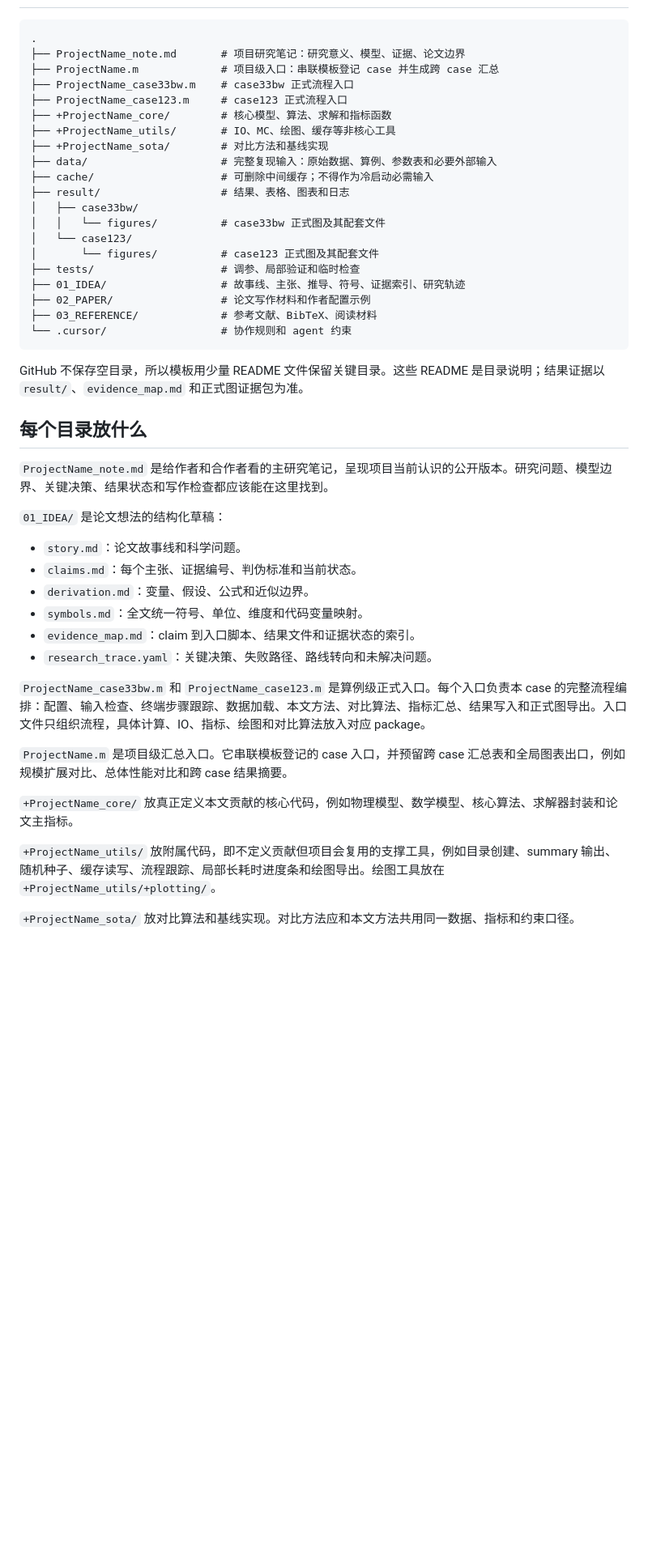
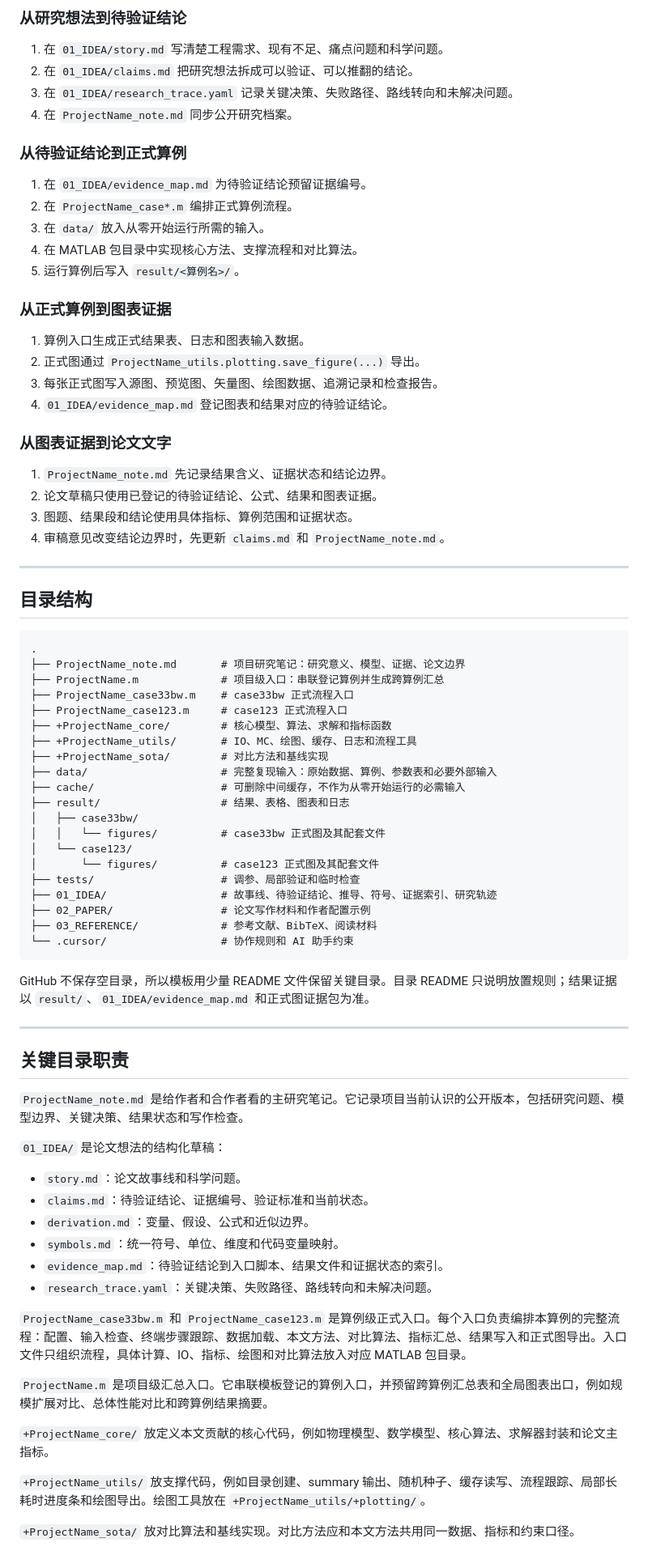
Before and after one commit to wuhanichina/project-template-lite, a Markdown page: README.md, the part around one of its changes. Shown at 81% size. GitHub-like rendering; blank space fills up the shorter version.

Commit message:
Refine README entrypoint

````diff
--- a/README.md
+++ b/README.md
@@ -51,49 +105,83 @@ ProjectName_case33bw
+### 从研究想法到待验证结论
+
+1. 在 `01_IDEA/story.md` 写清楚工程需求、现有不足、痛点问题和科学问题。
+2. 在 `01_IDEA/claims.md` 把研究想法拆成可以验证、可以推翻的结论。
+3. 在 `01_IDEA/research_trace.yaml` 记录关键决策、失败路径、路线转向和未解决问题。
+4. 在 `ProjectName_note.md` 同步公开研究档案。
+
+### 从待验证结论到正式算例
+
+1. 在 `01_IDEA/evidence_map.md` 为待验证结论预留证据编号。
+2. 在 `ProjectName_case*.m` 编排正式算例流程。
+3. 在 `data/` 放入从零开始运行所需的输入。
+4. 在 MATLAB 包目录中实现核心方法、支撑流程和对比算法。
+5. 运行算例后写入 `result/<算例名>/`。
+
+### 从正式算例到图表证据
+
+1. 算例入口生成正式结果表、日志和图表输入数据。
+2. 正式图通过 `ProjectName_utils.plotting.save_figure(...)` 导出。
+3. 每张正式图写入源图、预览图、矢量图、绘图数据、追溯记录和检查报告。
+4. `01_IDEA/evidence_map.md` 登记图表和结果对应的待验证结论。
+
+### 从图表证据到论文文字
+
+1. `ProjectName_note.md` 先记录结果含义、证据状态和结论边界。
+2. 论文草稿只使用已登记的待验证结论、公式、结果和图表证据。
+3. 图题、结果段和结论使用具体指标、算例范围和证据状态。
+4. 审稿意见改变结论边界时，先更新 `claims.md` 和 `ProjectName_note.md`。
+
+---
+
+## 目录结构
 
 ```text
 .
 ├── ProjectName_note.md       # 项目研究笔记：研究意义、模型、证据、论文边界
-├── ProjectName.m             # 项目级入口：串联模板登记 case 并生成跨 case 汇总
+├── ProjectName.m             # 项目级入口：串联登记算例并生成跨算例汇总
 ├── ProjectName_case33bw.m    # case33bw 正式流程入口
 ├── ProjectName_case123.m     # case123 正式流程入口
 ├── +ProjectName_core/        # 核心模型、算法、求解和指标函数
-├── +ProjectName_utils/       # IO、MC、绘图、缓存等非核心工具
+├── +ProjectName_utils/       # IO、MC、绘图、缓存、日志和流程工具
 ├── +ProjectName_sota/        # 对比方法和基线实现
 ├── data/                     # 完整复现输入：原始数据、算例、参数表和必要外部输入
-├── cache/                    # 可删除中间缓存；不得作为冷启动必需输入
+├── cache/                    # 可删除中间缓存，不作为从零开始运行的必需输入
 ├── result/                   # 结果、表格、图表和日志
 │   ├── case33bw/
 │   │   └── figures/          # case33bw 正式图及其配套文件
 │   └── case123/
 │       └── figures/          # case123 正式图及其配套文件
 ├── tests/                    # 调参、局部验证和临时检查
-├── 01_IDEA/                  # 故事线、主张、推导、符号、证据索引、研究轨迹
+├── 01_IDEA/                  # 故事线、待验证结论、推导、符号、证据索引、研究轨迹
 ├── 02_PAPER/                 # 论文写作材料和作者配置示例
 ├── 03_REFERENCE/             # 参考文献、BibTeX、阅读材料
-└── .cursor/                  # 协作规则和 agent 约束
+└── .cursor/                  # 协作规则和 AI 助手约束
 ```
 
-GitHub 不保存空目录，所以模板用少量 README 文件保留关键目录。这些 README 是目录说明；结果证据以 `result/`、`evidence_map.md` 和正式图证据包为准。
+GitHub 不保存空目录，所以模板用少量 README 文件保留关键目录。目录 README 只说明放置规则；结果证据以 `result/`、`01_IDEA/evidence_map.md` 和正式图证据包为准。
 
-## 每个目录放什么
+---
 
-`ProjectName_note.md` 是给作者和合作者看的主研究笔记，呈现项目当前认识的公开版本。研究问题、模型边界、关键决策、结果状态和写作检查都应该能在这里找到。
+## 关键目录职责
+
+`ProjectName_note.md` 是给作者和合作者看的主研究笔记。它记录项目当前认识的公开版本，包括研究问题、模型边界、关键决策、结果状态和写作检查。
 
 `01_IDEA/` 是论文想法的结构化草稿：
 
 - `story.md`：论文故事线和科学问题。
-- `claims.md`：每个主张、证据编号、判伪标准和当前状态。
+- `claims.md`：待验证结论、证据编号、验证标准和当前状态。
 - `derivation.md`：变量、假设、公式和近似边界。
-- `symbols.md`：全文统一符号、单位、维度和代码变量映射。
-- `evidence_map.md`：claim 到入口脚本、结果文件和证据状态的索引。
+- `symbols.md`：统一符号、单位、维度和代码变量映射。
+- `evidence_map.md`：待验证结论到入口脚本、结果文件和证据状态的索引。
 - `research_trace.yaml`：关键决策、失败路径、路线转向和未解决问题。
 
-`ProjectName_case33bw.m` 和 `ProjectName_case123.m` 是算例级正式入口。每个入口负责本 case 的完整流程编排：配置、输入检查、终端步骤跟踪、数据加载、本文方法、对比算法、指标汇总、结果写入和正式图导出。入口文件只组织流程，具体计算、IO、指标、绘图和对比算法放入对应 package。
+`ProjectName_case33bw.m` 和 `ProjectName_case123.m` 是算例级正式入口。每个入口负责编排本算例的完整流程：配置、输入检查、终端步骤跟踪、数据加载、本文方法、对比算法、指标汇总、结果写入和正式图导出。入口文件只组织流程，具体计算、IO、指标、绘图和对比算法放入对应 MATLAB 包目录。
 
-`ProjectName.m` 是项目级汇总入口。它串联模板登记的 case 入口，并预留跨 case 汇总表和全局图表出口，例如规模扩展对比、总体性能对比和跨 case 结果摘要。
+`ProjectName.m` 是项目级汇总入口。它串联模板登记的算例入口，并预留跨算例汇总表和全局图表出口，例如规模扩展对比、总体性能对比和跨算例结果摘要。
 
-`+ProjectName_core/` 放真正定义本文贡献的核心代码，例如物理模型、数学模型、核心算法、求解器封装和论文主指标。
+`+ProjectName_core/` 放定义本文贡献的核心代码，例如物理模型、数学模型、核心算法、求解器封装和论文主指标。
 
-`+ProjectName_utils/` 放附属代码，即不定义贡献但项目会复用的支撑工具，例如目录创建、summary 输出、随机种子、缓存读写、流程跟踪、局部长耗时进度条和绘图导出。绘图工具放在 `+ProjectName_utils/+plotting/`。
+`+ProjectName_utils/` 放支撑代码，例如目录创建、summary 输出、随机种子、缓存读写、流程跟踪、局部长耗时进度条和绘图导出。绘图工具放在 `+ProjectName_utils/+plotting/`。
 
 `+ProjectName_sota/` 放对比算法和基线实现。对比方法应和本文方法共用同一数据、指标和约束口径。
 
````
Also changed, not shown: other parts of README.md (+150 -76 lines).
